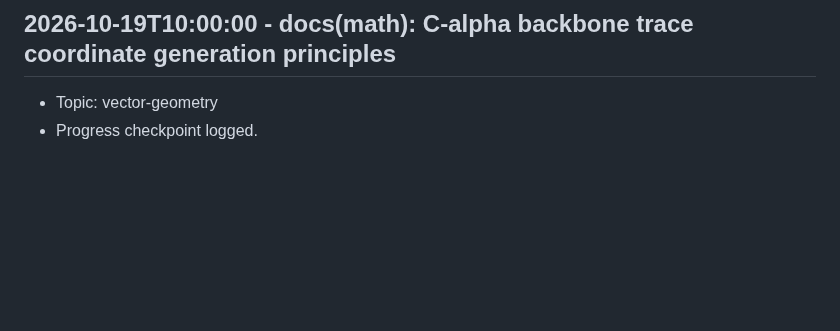
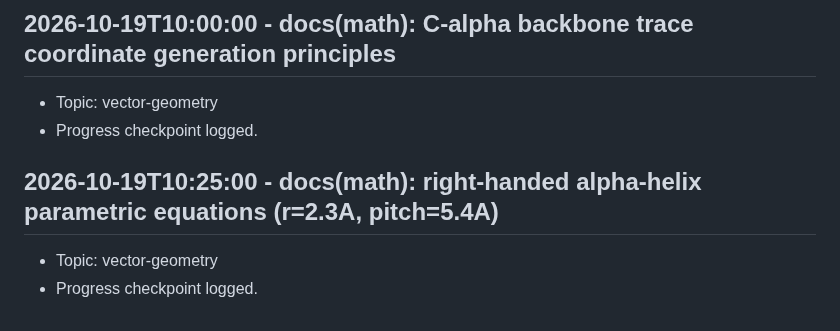
Before and after one commit to Khutwad-Bhavesh/Arbudadha, a Markdown page: docs/research_notes.md, the part around the change. Rendered like a GitHub page; blank space fills up the shorter version.

Commit message:
docs(math): right-handed alpha-helix parametric equations (r=2.3A, pitch=5.4A)

```diff
--- a/docs/research_notes.md
+++ b/docs/research_notes.md
@@ -203,3 +203,7 @@
 ## 2026-10-19T10:00:00 - docs(math): C-alpha backbone trace coordinate generation principles
 - Topic: vector-geometry
 - Progress checkpoint logged.
+
+## 2026-10-19T10:25:00 - docs(math): right-handed alpha-helix parametric equations (r=2.3A, pitch=5.4A)
+- Topic: vector-geometry
+- Progress checkpoint logged.
```
